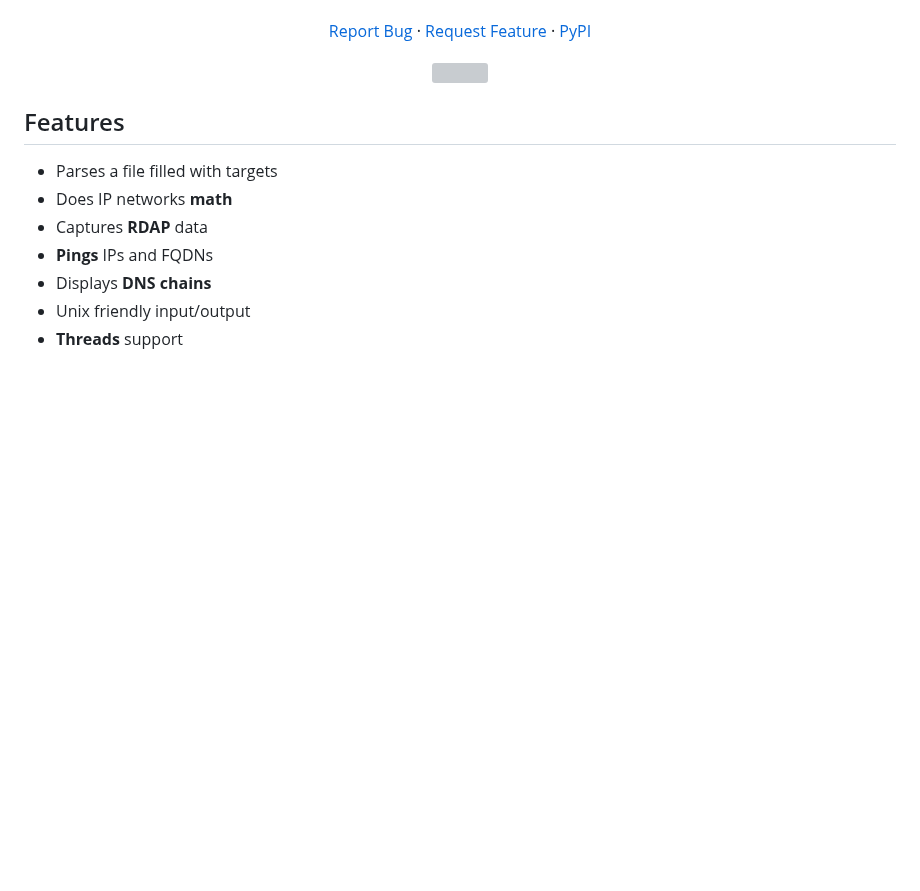
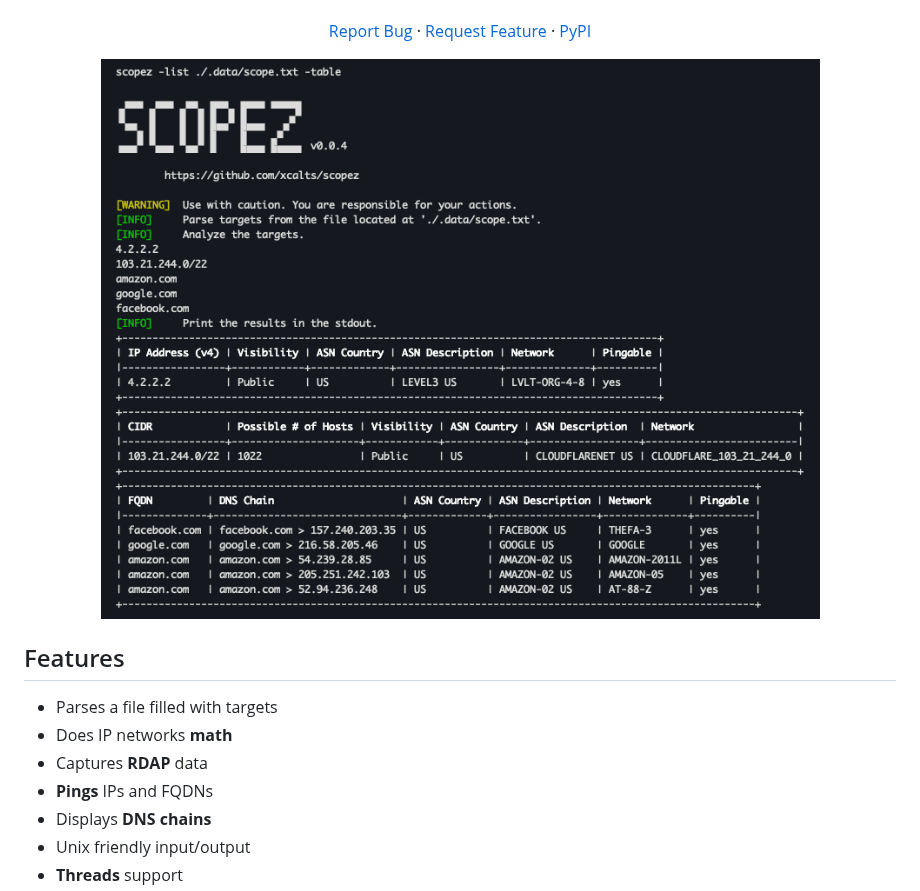
Before and after one commit to xcalts/scopez, a Markdown page: README.md, the part around the change. GitHub-like rendering; pictures changed too: .github/usage.png (added); blank space fills up the shorter version; grey boxes are pictures that could not be loaded.

Commit message:
style: usage screenshot

```diff
--- a/README.md
+++ b/README.md
@@ -25,7 +25,7 @@
     <a href="https://pypi.org/project/scopez/">PyPI</a>
   </p>
 
-<img src="https://github.com/xcalts/scopez/raw/main/.github/video.gif" />
+<img src="https://github.com/xcalts/scopez/raw/main/.github/usage.png" />
 
 </div>
 
```
Also changed, not shown: 1 other file.
